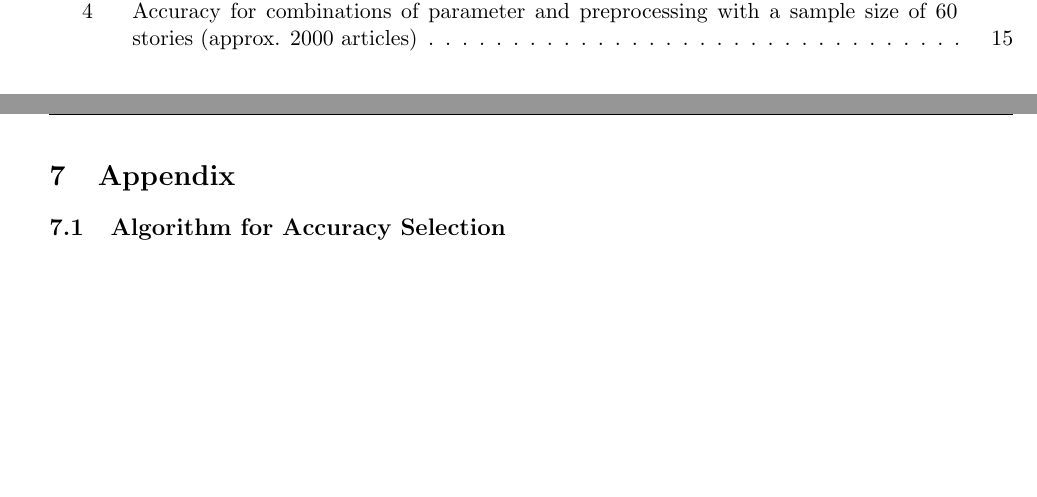
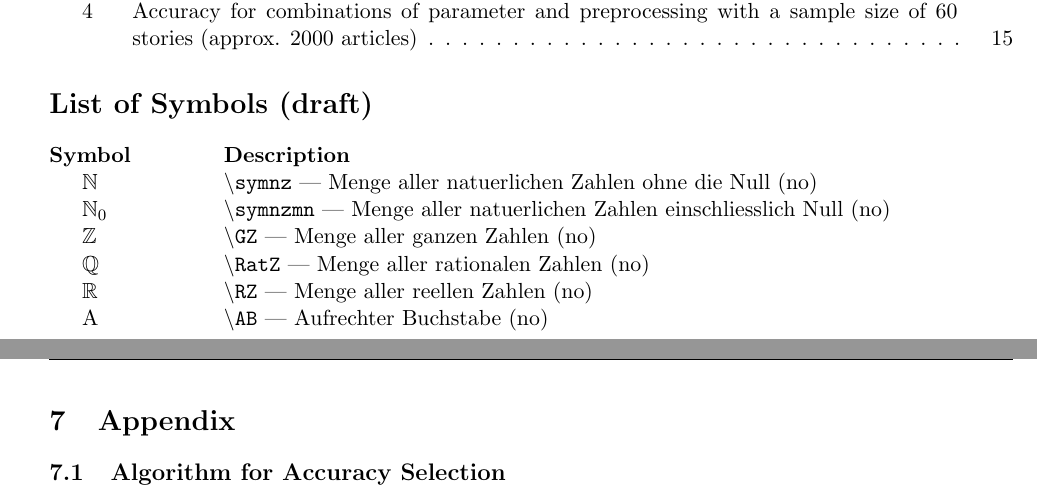
Before and after one commit to dpacassi/dynamic-event-detection-in-data-streams, a LaTeX thesis (doc/thesis.tex, which reads doc/6e_symbol_directory.tex): two parts of pages 22 and 23 of 23, joined at a grey line, cut so that both start at the same text, the shorter picture padded with empty space. Compiled offline with pdfLaTeX.

Commit message:
Add symbols

```diff
--- a/doc/6e_symbol_directory.tex
+++ b/doc/6e_symbol_directory.tex
@@ -1 +1,12 @@
 % 6.5 Symbolverzeichnis
+
+\opensymdef
+\newsym[Menge aller natuerlichen Zahlen ohne die Null]{symnz}{\mathbb{N}}
+\newsym[Menge aller natuerlichen Zahlen einschliesslich Null]{symnzmn}{\mathbb{N}_{0}}
+\newsym[Menge aller ganzen Zahlen]{GZ}{\mathbb{Z}}
+\newsym[Menge aller rationalen Zahlen]{RatZ}{\mathbb{Q}}
+\newsym[Menge aller reellen Zahlen]{RZ}{\mathbb{R}}
+\newsym[Aufrechter Buchstabe]{AB}{\text{A}}
+\closesymdef
+
+\listofsymbols
--- a/doc/thesis.tex
+++ b/doc/thesis.tex
@@ -3,12 +3,13 @@
 % !program = pdflatex
 
 \documentclass[11pt,a4paper,bibliography=totoc,listof=totocnumbered]{article}
+
 \usepackage[a4paper,top=30mm,right=20mm,bottom=25mm,left=20mm,head=35mm,foot=15mm]{geometry}
 \usepackage{fancyhdr}
 \usepackage[parfill]{parskip}
 \usepackage{algorithm}
 \usepackage[noend]{algpseudocode}
-\usepackage{amsmath}
+\usepackage{amsmath,amssymb}
 \usepackage{mathtools}
 \usepackage{listings}
 \usepackage{color}
@@ -16,10 +17,12 @@
 \usepackage{pdfpages}
 \usepackage{tikz}
 \usepackage{glossaries}
-\usetikzlibrary{decorations.pathreplacing}
+\usepackage[]{listofsymbols}
 \usepackage[style=numeric,sorting=none,backend=biber]{biblatex}
+
 \addbibresource{citations.bib}
 \makeglossaries
+\usetikzlibrary{decorations.pathreplacing}
 
 \definecolor{codegreen}{rgb}{0,0.6,0}
 \definecolor{codegray}{rgb}{0.5,0.5,0.5}
```
Also changed, not shown: doc/makefile, doc/thesis.pdf, 1 other file.
